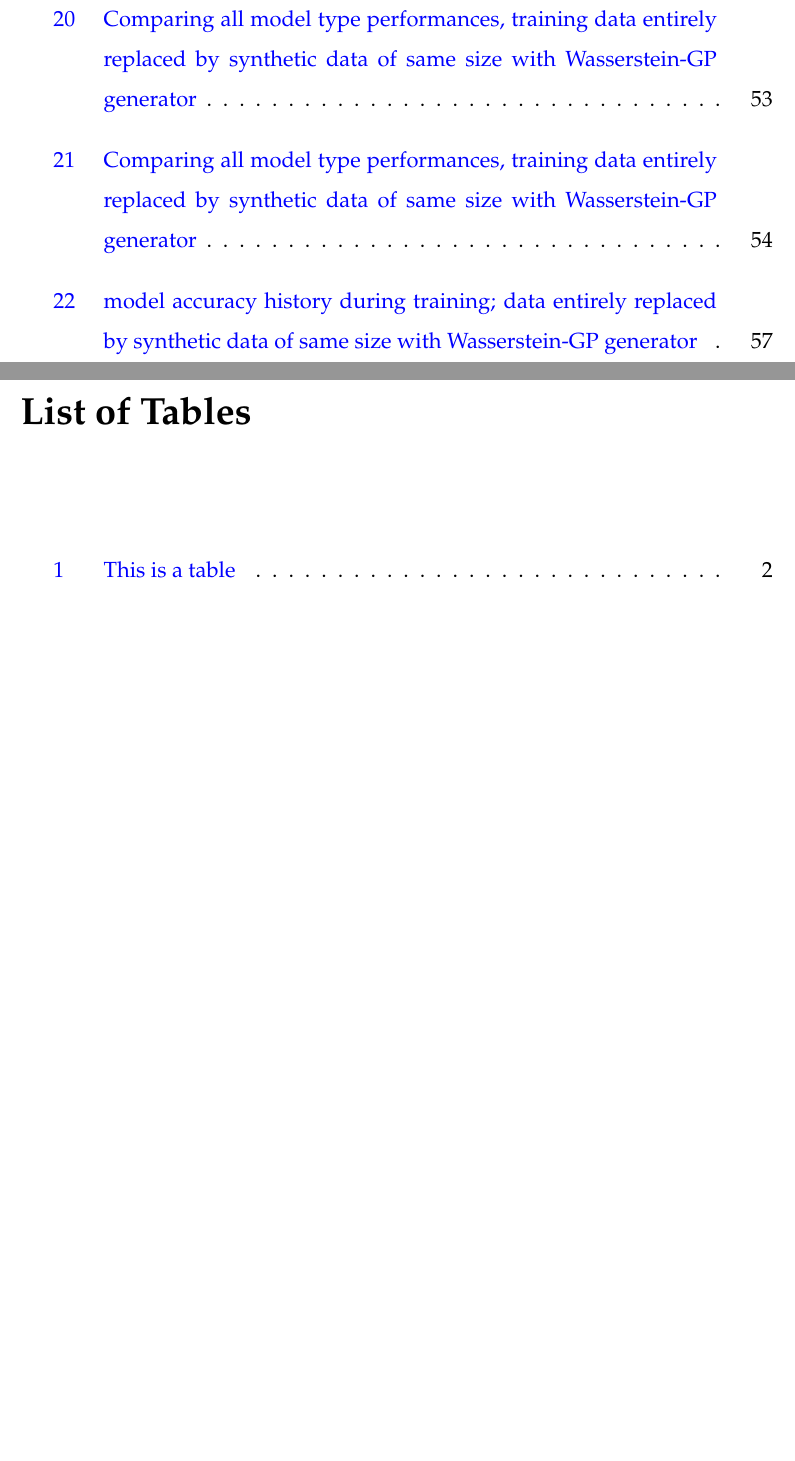
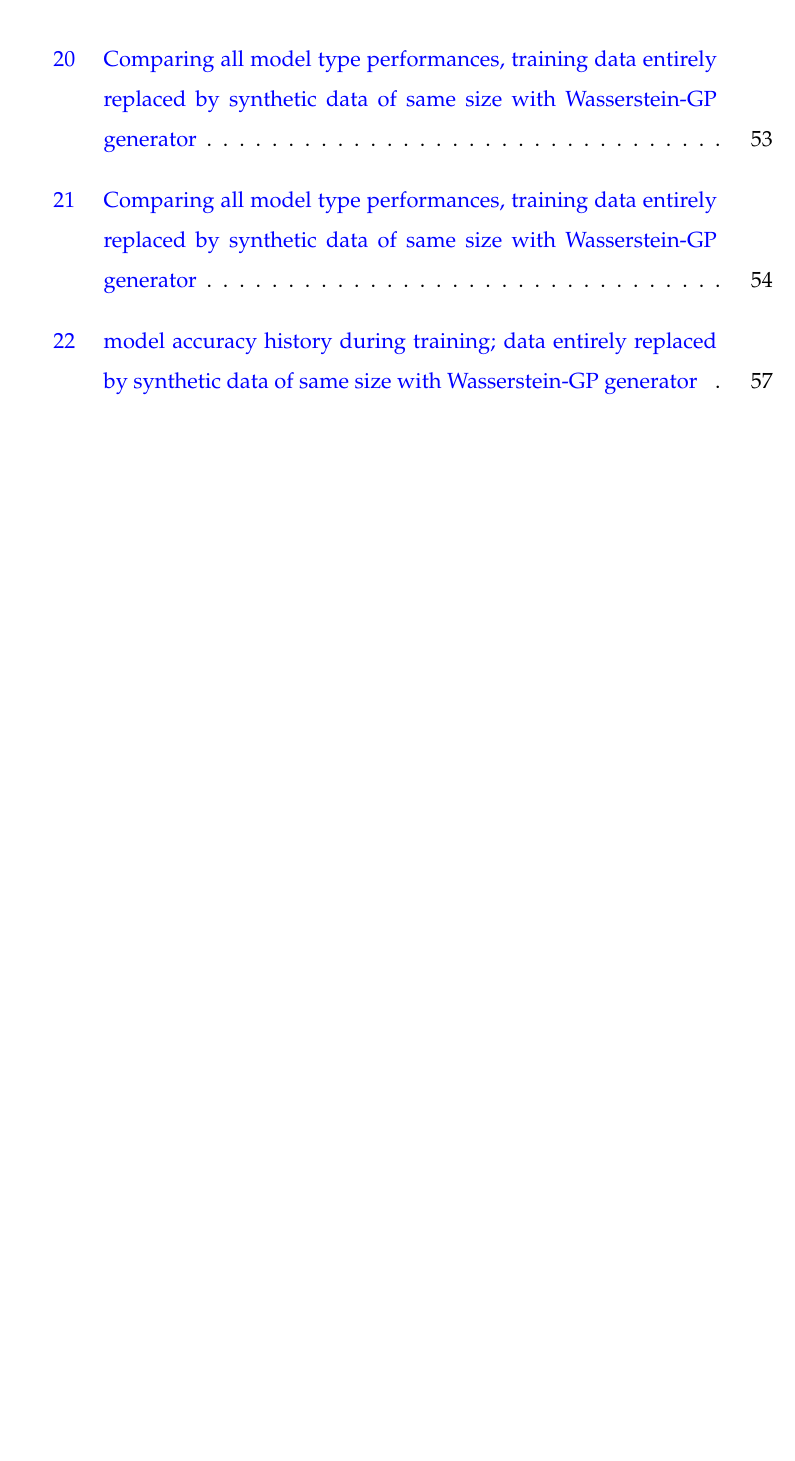
Before and after one commit to PaulBFB/master_thesis, a LaTeX thesis (document.tex): two parts of pages 8 and 9 of 85 before the commit and part of page 84 of 84 after it, the two joined at a grey line, cut so that both start at the same text, the shorter picture padded with empty space. Compiled offline with pdfLaTeX.

Commit message:
:broom: cleaup of structure, removed list of tables, moved acronyms, list of figures and source codes list to the end

```diff
--- a/document.tex
+++ b/document.tex
@@ -47,22 +47,7 @@
     % written in English.
     \include{frontmatter/erklarung}
 
-    % This will include a "Sperrvermerk". This document
-    % is always in German, even if your work is written
-    % in English. Please remove this line, if necessary.
-    % \include{frontmatter/sperrvermerk}
-
-    % This inserts all necessary tables into your work.
     \tableofcontents
-    \listoffigures
-    \listoftables
-
-    % Use this if you have any code listings
-    \lstlistoflistings
-
-    % Use this if you want to use acronyms
-    \include{frontmatter/acronyms}
-
     \markboth{}{}
 
     % This adds a german and an english summary to your work.
```
Also changed, not shown: document.tex (4 more changed lines).
